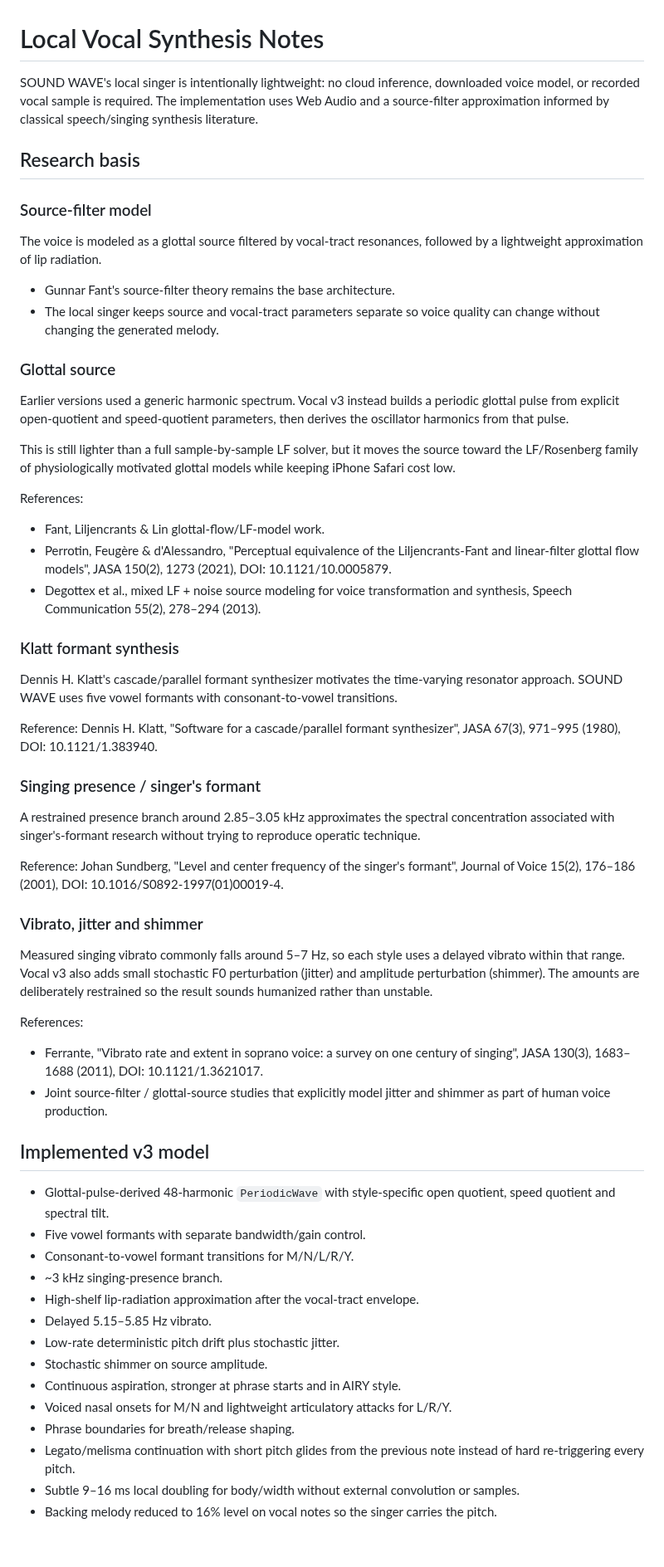
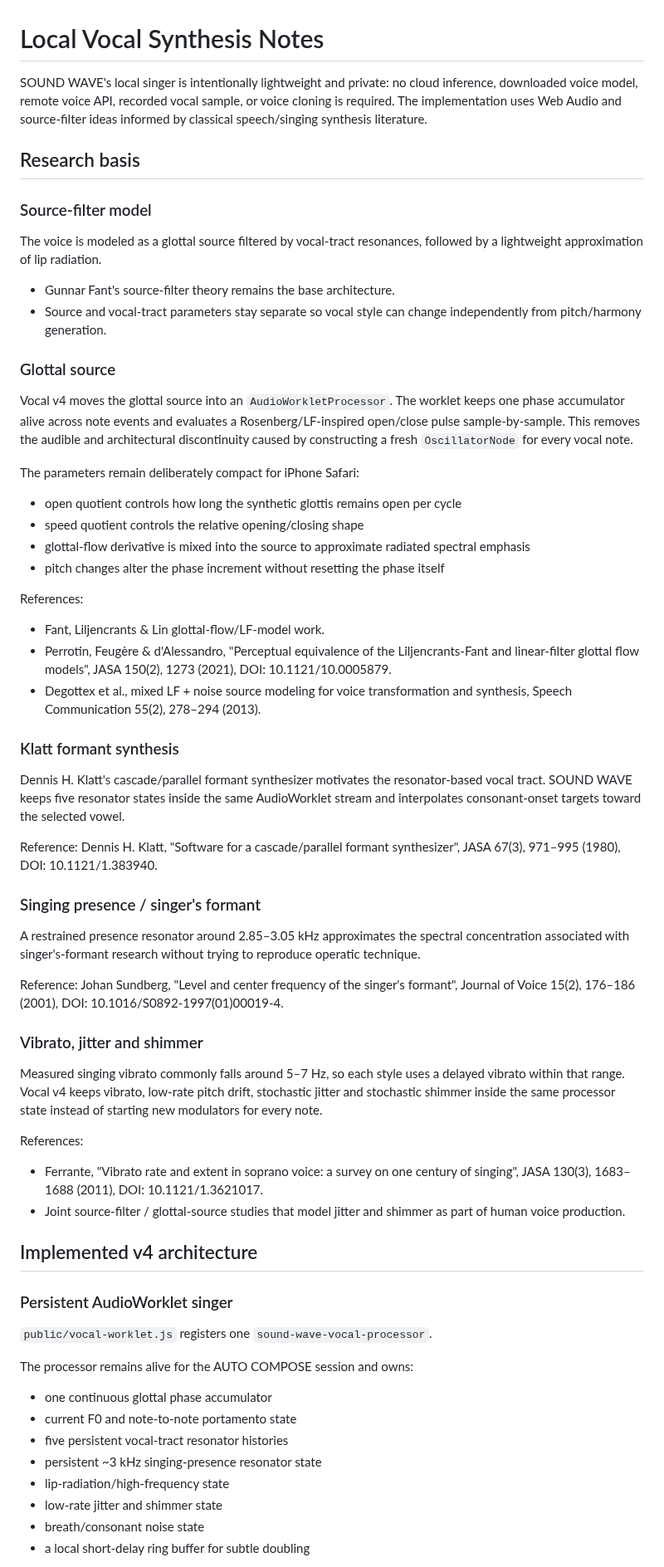
Before and after one commit to yz4git/sound-wave, a Markdown page: docs/vocal-synthesis-notes.md, the part around one of its changes. Shown at 83% size. Drawn GitHub-style; blank space fills up the shorter version.

Commit message:
document continuous AudioWorklet vocal synthesis v4

```diff
--- a/docs/vocal-synthesis-notes.md
+++ b/docs/vocal-synthesis-notes.md
@@ -1,6 +1,6 @@
 # Local Vocal Synthesis Notes
 
-SOUND WAVE's local singer is intentionally lightweight: no cloud inference, downloaded voice model, or recorded vocal sample is required. The implementation uses Web Audio and a source-filter approximation informed by classical speech/singing synthesis literature.
+SOUND WAVE's local singer is intentionally lightweight and private: no cloud inference, downloaded voice model, remote voice API, recorded vocal sample, or voice cloning is required. The implementation uses Web Audio and source-filter ideas informed by classical speech/singing synthesis literature.
 
 ## Research basis
 
@@ -9,13 +9,18 @@ SOUND WAVE's local singer is intentionally lightweight: no cloud inference, down
 The voice is modeled as a glottal source filtered by vocal-tract resonances, followed by a lightweight approximation of lip radiation.
 
 - Gunnar Fant's source-filter theory remains the base architecture.
-- The local singer keeps source and vocal-tract parameters separate so voice quality can change without changing the generated melody.
+- Source and vocal-tract parameters stay separate so vocal style can change independently from pitch/harmony generation.
 
 ### Glottal source
 
-Earlier versions used a generic harmonic spectrum. Vocal v3 instead builds a periodic glottal pulse from explicit open-quotient and speed-quotient parameters, then derives the oscillator harmonics from that pulse.
+Vocal v4 moves the glottal source into an `AudioWorkletProcessor`. The worklet keeps one phase accumulator alive across note events and evaluates a Rosenberg/LF-inspired open/close pulse sample-by-sample. This removes the audible and architectural discontinuity caused by constructing a fresh `OscillatorNode` for every vocal note.
 
-This is still lighter than a full sample-by-sample LF solver, but it moves the source toward the LF/Rosenberg family of physiologically motivated glottal models while keeping iPhone Safari cost low.
+The parameters remain deliberately compact for iPhone Safari:
+
+- open quotient controls how long the synthetic glottis remains open per cycle
+- speed quotient controls the relative opening/closing shape
+- glottal-flow derivative is mixed into the source to approximate radiated spectral emphasis
+- pitch changes alter the phase increment without resetting the phase itself
 
 References:
 - Fant, Liljencrants & Lin glottal-flow/LF-model work.
@@ -24,37 +29,38 @@ References:
 
 ### Klatt formant synthesis
 
-Dennis H. Klatt's cascade/parallel formant synthesizer motivates the time-varying resonator approach. SOUND WAVE uses five vowel formants with consonant-to-vowel transitions.
+Dennis H. Klatt's cascade/parallel formant synthesizer motivates the resonator-based vocal tract. SOUND WAVE keeps five resonator states inside the same AudioWorklet stream and interpolates consonant-onset targets toward the selected vowel.
 
 Reference: Dennis H. Klatt, "Software for a cascade/parallel formant synthesizer", JASA 67(3), 971–995 (1980), DOI: 10.1121/1.383940.
 
 ### Singing presence / singer's formant
 
-A restrained presence branch around 2.85–3.05 kHz approximates the spectral concentration associated with singer's-formant research without trying to reproduce operatic technique.
+A restrained presence resonator around 2.85–3.05 kHz approximates the spectral concentration associated with singer's-formant research without trying to reproduce operatic technique.
 
 Reference: Johan Sundberg, "Level and center frequency of the singer's formant", Journal of Voice 15(2), 176–186 (2001), DOI: 10.1016/S0892-1997(01)00019-4.
 
 ### Vibrato, jitter and shimmer
 
-Measured singing vibrato commonly falls around 5–7 Hz, so each style uses a delayed vibrato within that range. Vocal v3 also adds small stochastic F0 perturbation (jitter) and amplitude perturbation (shimmer). The amounts are deliberately restrained so the result sounds humanized rather than unstable.
+Measured singing vibrato commonly falls around 5–7 Hz, so each style uses a delayed vibrato within that range. Vocal v4 keeps vibrato, low-rate pitch drift, stochastic jitter and stochastic shimmer inside the same processor state instead of starting new modulators for every note.
 
 References:
 - Ferrante, "Vibrato rate and extent in soprano voice: a survey on one century of singing", JASA 130(3), 1683–1688 (2011), DOI: 10.1121/1.3621017.
-- Joint source-filter / glottal-source studies that explicitly model jitter and shimmer as part of human voice production.
+- Joint source-filter / glottal-source studies that model jitter and shimmer as part of human voice production.
 
-## Implemented v3 model
+## Implemented v4 architecture
 
-- Glottal-pulse-derived 48-harmonic `PeriodicWave` with style-specific open quotient, speed quotient and spectral tilt.
-- Five vowel formants with separate bandwidth/gain control.
-- Consonant-to-vowel formant transitions for M/N/L/R/Y.
-- ~3 kHz singing-presence branch.
-- High-shelf lip-radiation approximation after the vocal-tract envelope.
-- Delayed 5.15–5.85 Hz vibrato.
-- Low-rate deterministic pitch drift plus stochastic jitter.
-- Stochastic shimmer on source amplitude.
-- Continuous aspiration, stronger at phrase starts and in AIRY style.
-- Voiced nasal onsets for M/N and lightweight articulatory attacks for L/R/Y.
-- Phrase boundaries for breath/release shaping.
-- Legato/melisma continuation with short pitch glides from the previous note instead of hard re-triggering every pitch.
-- Subtle 9–16 ms local doubling for body/width without external convolution or samples.
-- Backing melody reduced to 16% level on vocal notes so the singer carries the pitch.
+### Persistent AudioWorklet singer
+
+`public/vocal-worklet.js` registers one `sound-wave-vocal-processor`.
+
+The processor remains alive for the AUTO COMPOSE session and owns:
+
+- one continuous glottal phase accumulator
+- current F0 and note-to-note portamento state
+- five persistent vocal-tract resonator histories
+- persistent ~3 kHz singing-presence resonator state
+- lip-radiation/high-frequency state
+- low-rate jitter and shimmer state
+- breath/consonant noise state
+- a local short-delay ring buffer for subtle doubling
+
```
Also changed, not shown: other parts of docs/vocal-synthesis-notes.md (+35 -1 lines).
